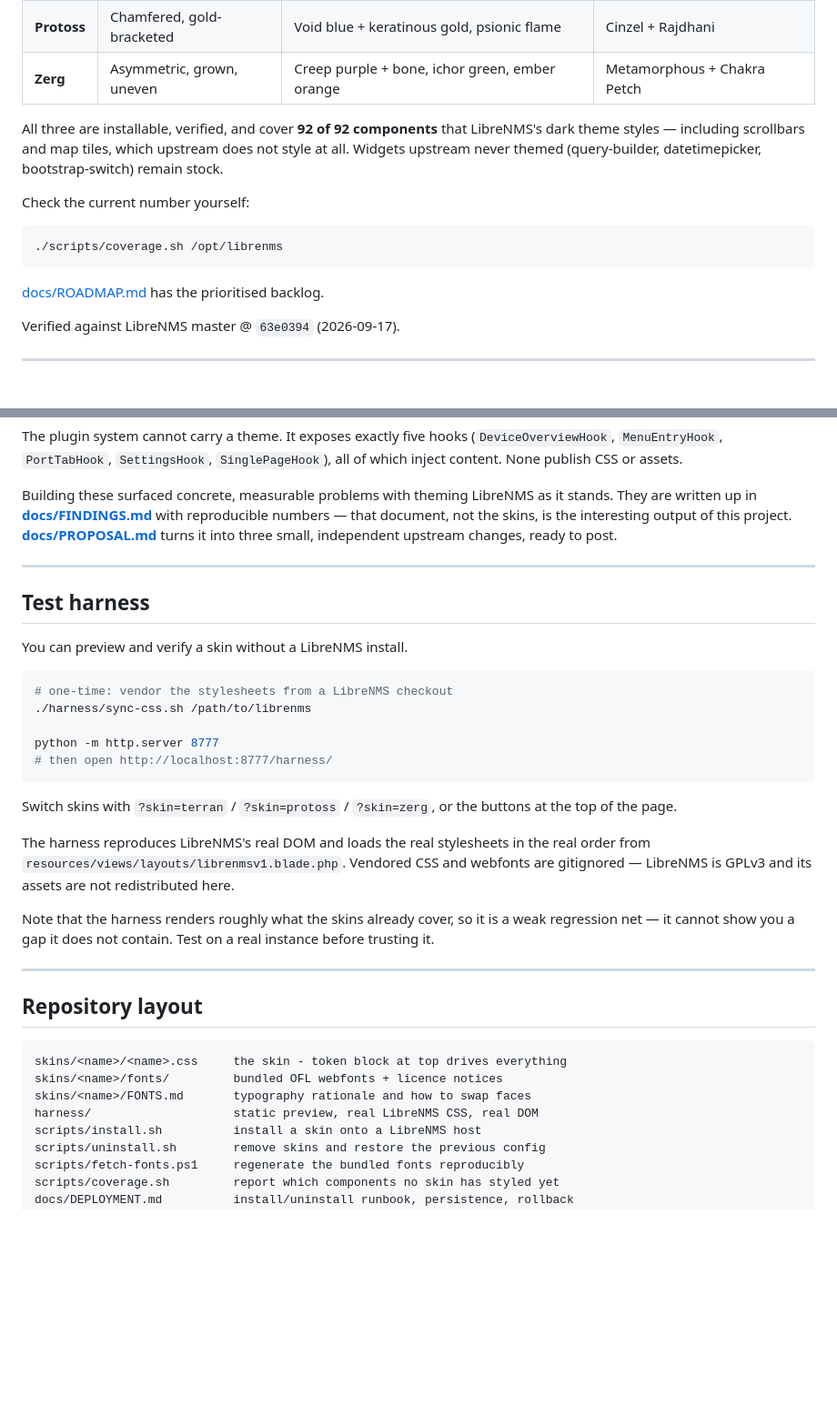
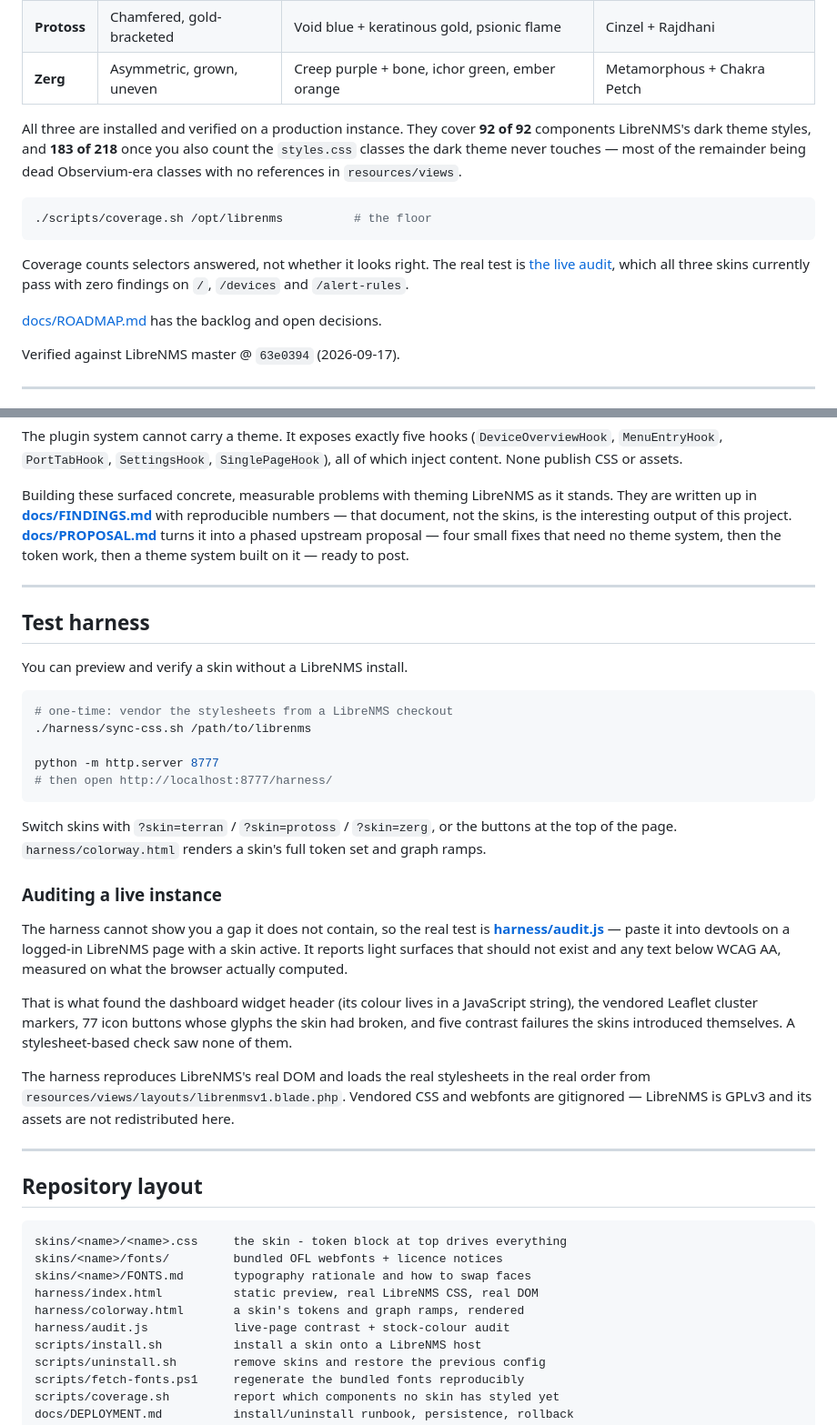
Before and after one commit to XBLOssia/librenms-skins, a Markdown page: README.md, 2 parts joined by grey strips. Shown at 91% size. Drawn GitHub-style; blank space fills up the shorter version.

````diff
--- a/README.md
+++ b/README.md
@@ -18,18 +18,21 @@ asset ports.
 | **Protoss** | Chamfered, gold-bracketed | Void blue + keratinous gold, psionic flame | Cinzel + Rajdhani |
 | **Zerg** | Asymmetric, grown, uneven | Creep purple + bone, ichor green, ember orange | Metamorphous + Chakra Petch |
 
-All three are installable, verified, and cover **92 of 92 components** that
-LibreNMS's dark theme styles — including scrollbars and map tiles, which
-upstream does not style at all. Widgets upstream never themed (query-builder,
-datetimepicker, bootstrap-switch) remain stock.
-
-Check the current number yourself:
+All three are installed and verified on a production instance. They cover
+**92 of 92** components LibreNMS's dark theme styles, and **183 of 218** once
+you also count the `styles.css` classes the dark theme never touches — most of
+the remainder being dead Observium-era classes with no references in
+`resources/views`.
 
 ```bash
-./scripts/coverage.sh /opt/librenms
+./scripts/coverage.sh /opt/librenms          # the floor
 ```
 
-[docs/ROADMAP.md](docs/ROADMAP.md) has the prioritised backlog.
+Coverage counts selectors answered, not whether it looks right. The real test
+is [the live audit](#auditing-a-live-instance), which all three skins currently
+pass with zero findings on `/`, `/devices` and `/alert-rules`.
+
+[docs/ROADMAP.md](docs/ROADMAP.md) has the backlog and open decisions.
 
 Verified against LibreNMS master @ `63e0394` (2026-09-17).
 
@@ -137,8 +140,9 @@ The plugin system cannot carry a theme. It exposes exactly five hooks
 Building these surfaced concrete, measurable problems with theming LibreNMS as
 it stands. They are written up in **[docs/FINDINGS.md](docs/FINDINGS.md)** with
 reproducible numbers — that document, not the skins, is the interesting output
-of this project. **[docs/PROPOSAL.md](docs/PROPOSAL.md)** turns it into three
-small, independent upstream changes, ready to post.
+of this project. **[docs/PROPOSAL.md](docs/PROPOSAL.md)** turns it into a
+phased upstream proposal — four small fixes that need no theme system, then the
+token work, then a theme system built on it — ready to post.
 
 ---
 
@@ -155,16 +159,26 @@ python -m http.server 8777
 ```
 
 Switch skins with `?skin=terran` / `?skin=protoss` / `?skin=zerg`, or the
-buttons at the top of the page.
+buttons at the top of the page. `harness/colorway.html` renders a skin's full
+token set and graph ramps.
+
+### Auditing a live instance
+
+The harness cannot show you a gap it does not contain, so the real test is
+**[harness/audit.js](harness/audit.js)** — paste it into devtools on a
+logged-in LibreNMS page with a skin active. It reports light surfaces that
+should not exist and any text below WCAG AA, measured on what the browser
+actually computed.
+
+That is what found the dashboard widget header (its colour lives in a
+JavaScript string), the vendored Leaflet cluster markers, 77 icon buttons whose
+glyphs the skin had broken, and five contrast failures the skins introduced
+themselves. A stylesheet-based check saw none of them.
 
 The harness reproduces LibreNMS's real DOM and loads the real stylesheets in
 the real order from `resources/views/layouts/librenmsv1.blade.php`. Vendored
 CSS and webfonts are gitignored — LibreNMS is GPLv3 and its assets are not
 redistributed here.
-
-Note that the harness renders roughly what the skins already cover, so it is a
-weak regression net — it cannot show you a gap it does not contain. Test on a
-real instance before trusting it.
 
 ---
 
@@ -174,7 +188,9 @@ real instance before trusting it.
 skins/<name>/<name>.css     the skin - token block at top drives everything
 skins/<name>/fonts/         bundled OFL webfonts + licence notices
 skins/<name>/FONTS.md       typography rationale and how to swap faces
-harness/                    static preview, real LibreNMS CSS, real DOM
+harness/index.html          static preview, real LibreNMS CSS, real DOM
+harness/colorway.html       a skin's tokens and graph ramps, rendered
+harness/audit.js            live-page contrast + stock-colour audit
 scripts/install.sh          install a skin onto a LibreNMS host
 scripts/uninstall.sh        remove skins and restore the previous config
 scripts/fetch-fonts.ps1     regenerate the bundled fonts reproducibly
````
Also changed, not shown: docs/ROADMAP.md (+38 -17 lines).
